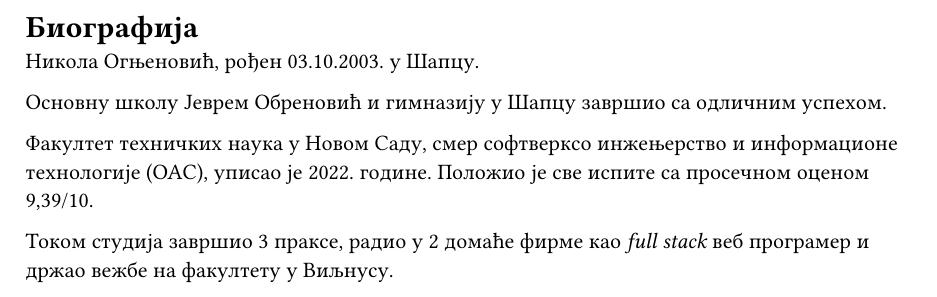
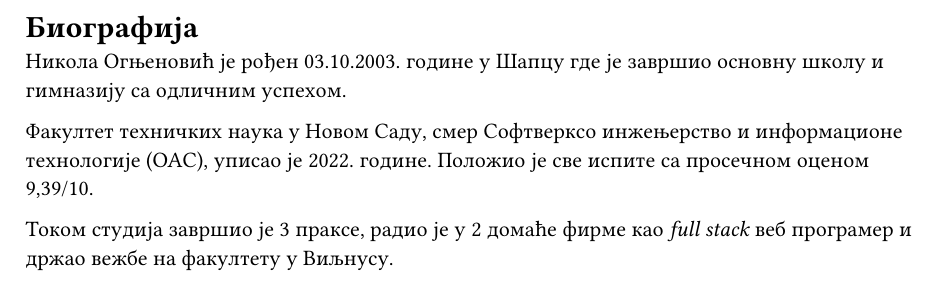
Before and after one commit to NikolaOgnjenovic/Rusty, a Typst document (bachelors-thesis/biografija.typ): part of the page, cut so that both start at the same text. Compiled offline with Typst 0.15.

Commit message:
Updated biography & recompiled pdf

```diff
--- a/bachelors-thesis/biografija.typ
+++ b/bachelors-thesis/biografija.typ
@@ -1,5 +1,4 @@
 = Биографија
 
-Никола Огњеновић, рођен 03.10.2003. у Шапцу.
+Никола Огњеновић је рођен 03.10.2003. године у Шапцу где је завршио основну школу и гимназију са одличним успехом.
 
-Основну школу Јеврем Обреновић и гимназију у Шапцу завршио са одличним успехом.
@@ -8,2 +6,3 @@
 Положио је све испите са просечном оценом 9,39/10.
 
+Током студија завршио је 3 праксе, радио је у 2 домаће фирме као _full stack_ веб програмер и држао вежбе на факултету у Виљнусу.
```
Also changed, not shown: bachelors-thesis/zavrsni-rad.pdf, bachelors-thesis/biografija.typ (4 more changed lines).
